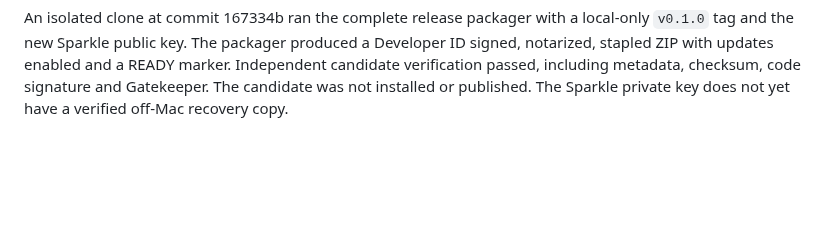
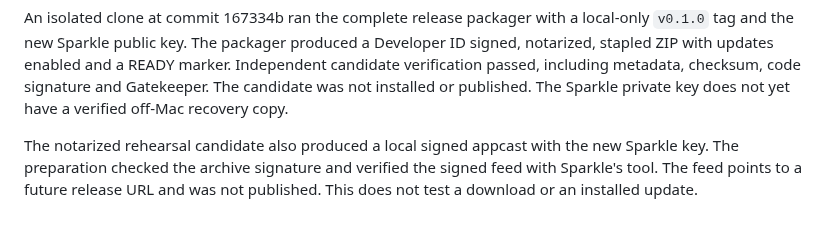
Before and after one commit to pobrespandas/draftly, a Markdown page: docs/status.md, the part around the change. GitHub-like rendering; blank space fills up the shorter version.

Commit message:
docs(release): record signed appcast rehearsal

```diff
--- a/docs/status.md
+++ b/docs/status.md
@@ -3424,3 +3424,8 @@ Developer ID signed, notarized, stapled ZIP with updates enabled and a READY
 marker. Independent candidate verification passed, including metadata, checksum,
 code signature and Gatekeeper. The candidate was not installed or published.
 The Sparkle private key does not yet have a verified off-Mac recovery copy.
+
+The notarized rehearsal candidate also produced a local signed appcast with the
+new Sparkle key. The preparation checked the archive signature and verified the
+signed feed with Sparkle's tool. The feed points to a future release URL and
+was not published. This does not test a download or an installed update.
```
